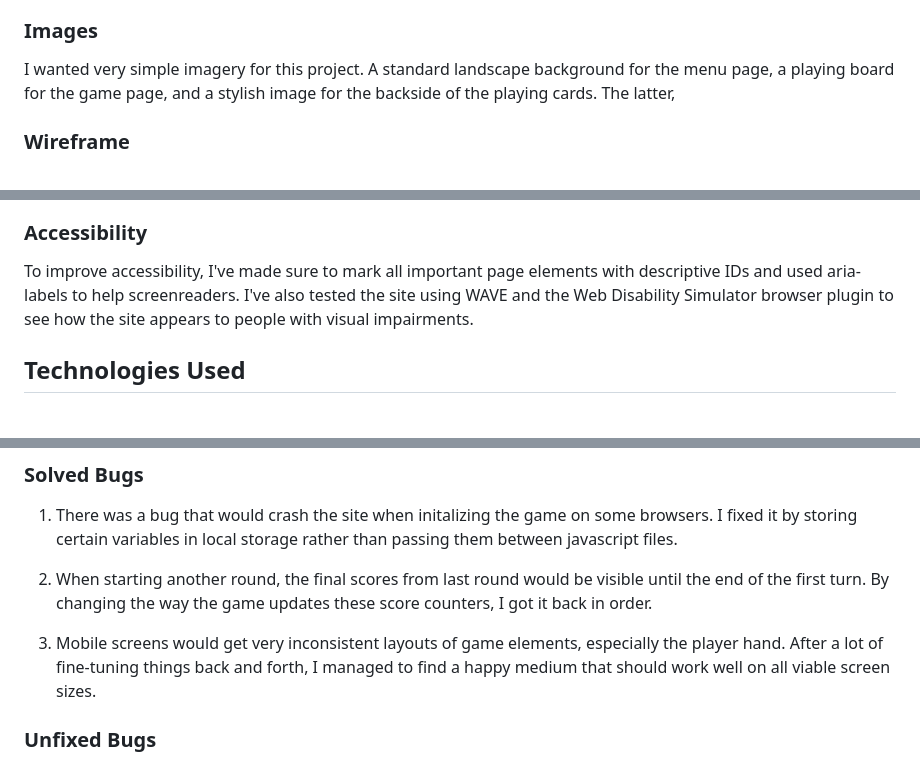
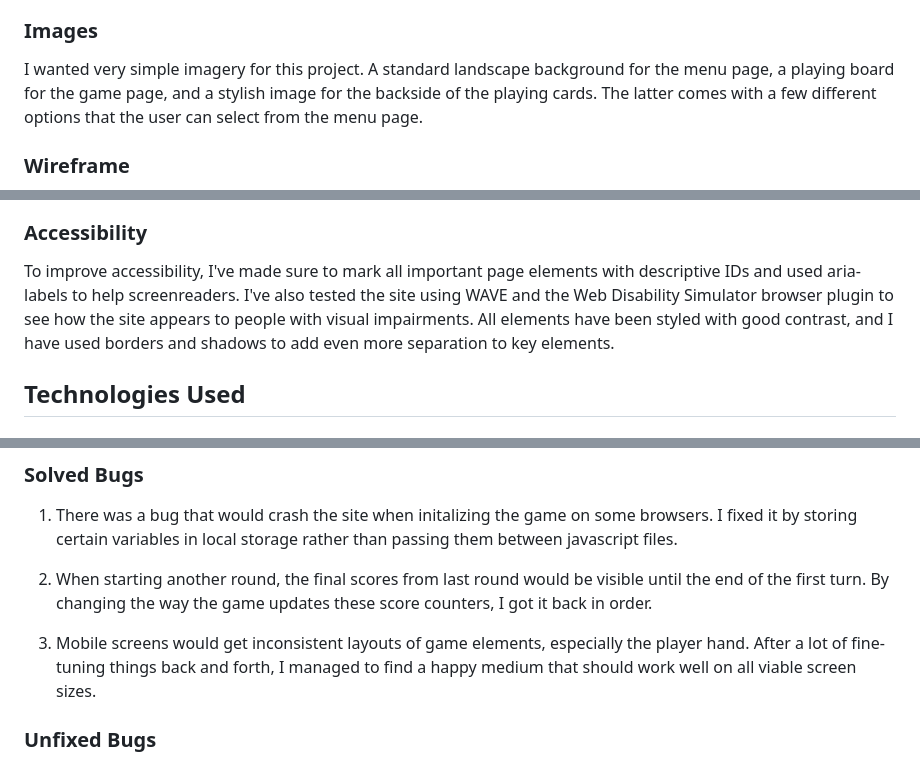
Before and after one commit to EmilionR/card-battle-pp2, a Markdown page: README.md, 3 parts joined by grey strips. Drawn GitHub-style.

Commit message:
Fix typos, broken sentences, and poor writing in README

```diff
--- a/README.md
+++ b/README.md
@@ -116,7 +116,7 @@ For this game, I wanted a simple and stylized font that can work for every text
 
 ### Images
 
-I wanted very simple imagery for this project. A standard landscape background for the menu page, a playing board for the game page, and a stylish image for the backside of the playing cards. The latter,
+I wanted very simple imagery for this project. A standard landscape background for the menu page, a playing board for the game page, and a stylish image for the backside of the playing cards. The latter comes with a few different options that the user can select from the menu page.
 
 ### Wireframe
 
@@ -124,7 +124,7 @@ I wanted very simple imagery for this project. A standard landscape background f
 
 ### Accessibility
 
-To improve accessibility, I've made sure to mark all important page elements with descriptive IDs and used aria-labels to help screenreaders. I've also tested the site using WAVE and the Web Disability Simulator browser plugin to see how the site appears to people with visual impairments.
+To improve accessibility, I've made sure to mark all important page elements with descriptive IDs and used aria-labels to help screenreaders. I've also tested the site using WAVE and the Web Disability Simulator browser plugin to see how the site appears to people with visual impairments. All elements have been styled with good contrast, and I have used borders and shadows to add even more separation to key elements.
 
 ## Technologies Used
 
@@ -191,7 +191,7 @@ Please refer to [TESTING.md](TESTING.md) for testing documentation.
 
 2. When starting another round, the final scores from last round would be visible until the end of the first turn. By changing the way the game updates these score counters, I got it back in order.
 
-3. Mobile screens would get very inconsistent layouts of game elements, especially the player hand. After a lot of fine-tuning things back and forth, I managed to find a happy medium that should work well on all viable screen sizes.
+3. Mobile screens would get inconsistent layouts of game elements, especially the player hand. After a lot of fine-tuning things back and forth, I managed to find a happy medium that should work well on all viable screen sizes.
 
 ### Unfixed Bugs
 
```
